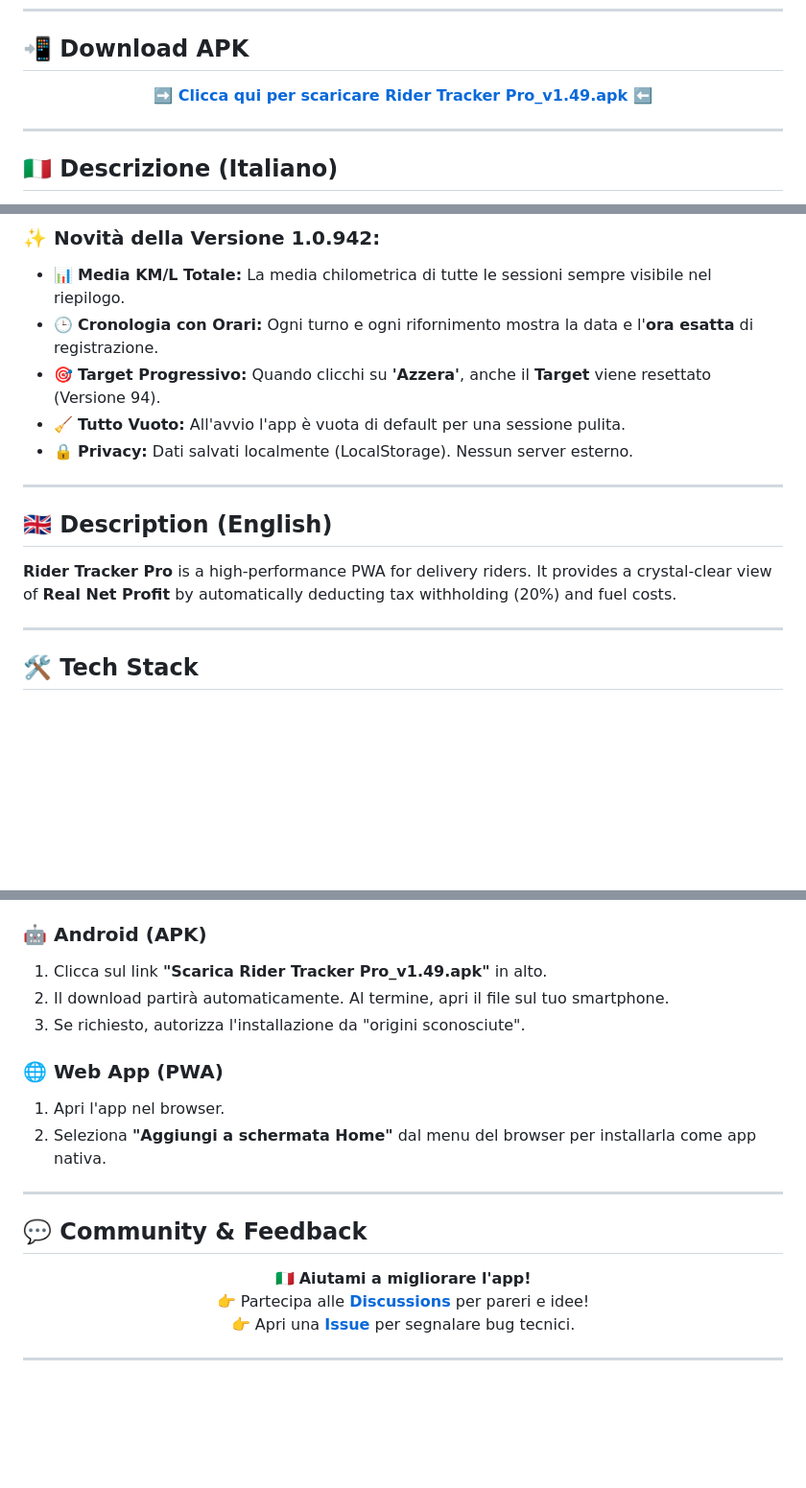
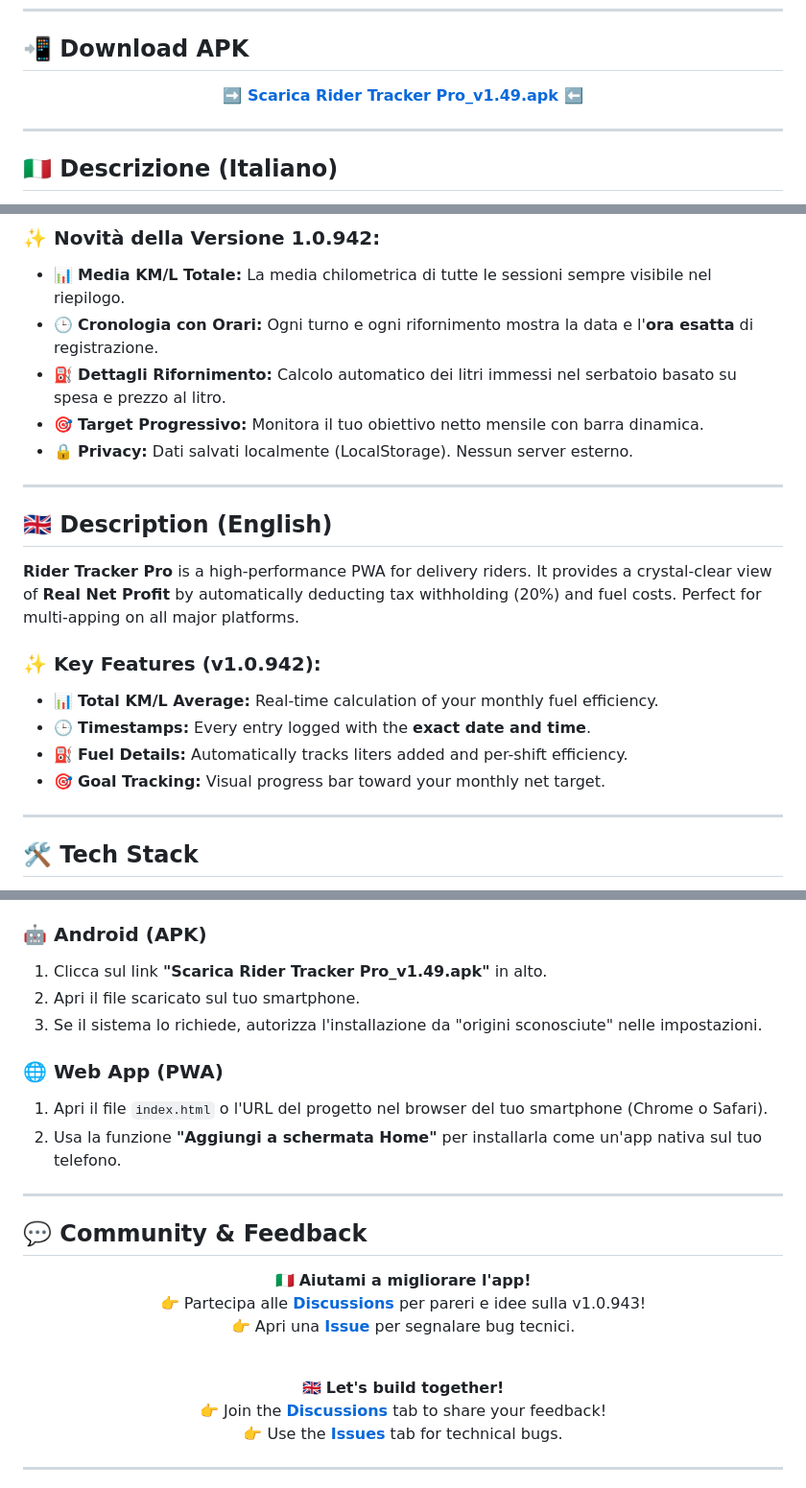
Before and after one commit to madcarbone-ctrl/Rider, a Markdown page: README.md, 3 parts joined by grey strips. Shown: that part at 96% size. GitHub-like rendering; blank space fills up the shorter version.

```diff
--- a/README.md
+++ b/README.md
@@ -23,7 +23,7 @@
 
 ## 📲 Download APK
 <p align="center">
-  <a href="Rider Tracker Pro_v1.49.apk?raw=true"><b>➡️ Clicca qui per scaricare Rider Tracker Pro_v1.49.apk ⬅️</b></a>
+  <a href="Rider Tracker Pro_v1.49.apk"><b>➡️ Scarica Rider Tracker Pro_v1.49.apk ⬅️</b></a>
 </p>
 
 <hr>
@@ -36,14 +36,20 @@ A differenza di altri strumenti, questa app non si ferma al lordo: calcola il **
 ### ✨ Novità della Versione 1.0.942:
 - 📊 **Media KM/L Totale:** La media chilometrica di tutte le sessioni sempre visibile nel riepilogo.
 - 🕒 **Cronologia con Orari:** Ogni turno e ogni rifornimento mostra la data e l'**ora esatta** di registrazione.
-- 🎯 **Target Progressivo:** Quando clicchi su **'Azzera'**, anche il **Target** viene resettato (Versione 94).
-- 🧹 **Tutto Vuoto:** All'avvio l'app è vuota di default per una sessione pulita.
+- ⛽ **Dettagli Rifornimento:** Calcolo automatico dei litri immessi nel serbatoio basato su spesa e prezzo al litro.
+- 🎯 **Target Progressivo:** Monitora il tuo obiettivo netto mensile con barra dinamica.
 - 🔒 **Privacy:** Dati salvati localmente (LocalStorage). Nessun server esterno.
 
 <hr>
 
 ## 🇬🇧 Description (English)
-**Rider Tracker Pro** is a high-performance PWA for delivery riders. It provides a crystal-clear view of **Real Net Profit** by automatically deducting tax withholding (20%) and fuel costs.
+**Rider Tracker Pro** is a high-performance PWA for delivery riders. It provides a crystal-clear view of **Real Net Profit** by automatically deducting tax withholding (20%) and fuel costs. Perfect for multi-apping on all major platforms.
+
+### ✨ Key Features (v1.0.942):
+- 📊 **Total KM/L Average:** Real-time calculation of your monthly fuel efficiency.
+- 🕒 **Timestamps:** Every entry logged with the **exact date and time**.
+- ⛽ **Fuel Details:** Automatically tracks liters added and per-shift efficiency.
+- 🎯 **Goal Tracking:** Visual progress bar toward your monthly net target.
 
 <hr>
 
@@ -57,20 +63,28 @@ A differenza di altri strumenti, questa app non si ferma al lordo: calcola il **
 ## 📦 Installazione / Installation
 ### 🤖 Android (APK)
 1. Clicca sul link **"Scarica Rider Tracker Pro_v1.49.apk"** in alto.
-2. Il download partirà automaticamente. Al termine, apri il file sul tuo smartphone.
-3. Se richiesto, autorizza l'installazione da "origini sconosciute".
+2. Apri il file scaricato sul tuo smartphone.
+3. Se il sistema lo richiede, autorizza l'installazione da "origini sconosciute" nelle impostazioni.
 
 ### 🌐 Web App (PWA)
-1. Apri l'app nel browser.
-2. Seleziona **"Aggiungi a schermata Home"** dal menu del browser per installarla come app nativa.
+1. Apri il file `index.html` o l'URL del progetto nel browser del tuo smartphone (Chrome o Safari).
+2. Usa la funzione **"Aggiungi a schermata Home"** per installarla come un'app nativa sul tuo telefono.
 
 <hr>
 
 ## 💬 Community & Feedback
 <p align="center">
 🇮🇹 <b>Aiutami a migliorare l'app!</b><br>
-👉 Partecipa alle <b><a href="../../discussions">Discussions</a></b> per pareri e idee!<br>
+👉 Partecipa alle <b><a href="../../discussions">Discussions</a></b> per pareri e idee sulla v1.0.943!<br>
 👉 Apri una <b><a href="../../issues">Issue</a></b> per segnalare bug tecnici.
+</p>
+
+<br>
+
+<p align="center">
+🇬🇧 <b>Let's build together!</b><br>
+👉 Join the <b><a href="../../discussions">Discussions</a></b> tab to share your feedback!<br>
+👉 Use the <b><a href="../../issues">Issues</a></b> tab for technical bugs.
 </p>
 
 <hr>
```
Also changed, not shown: other parts of README.md (+4 -4 lines).
